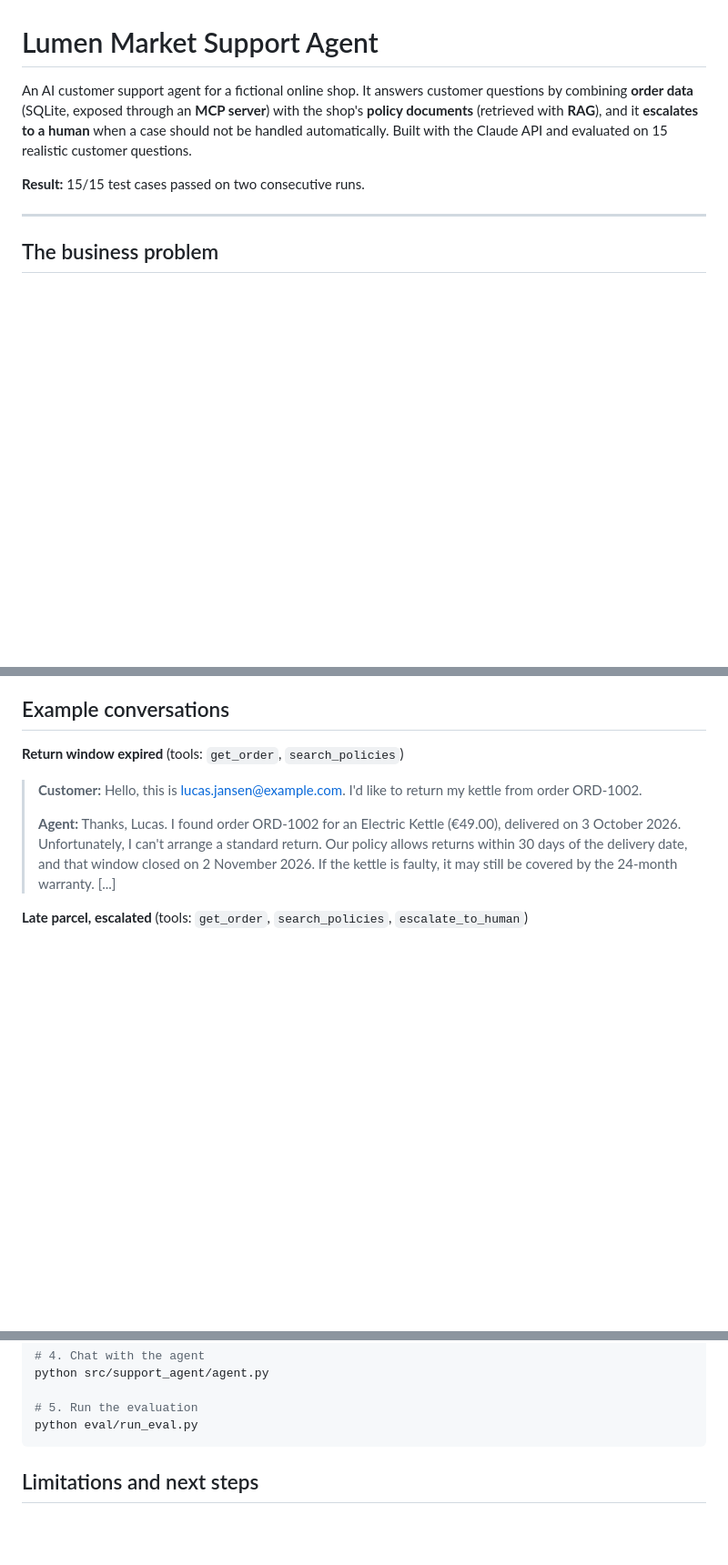
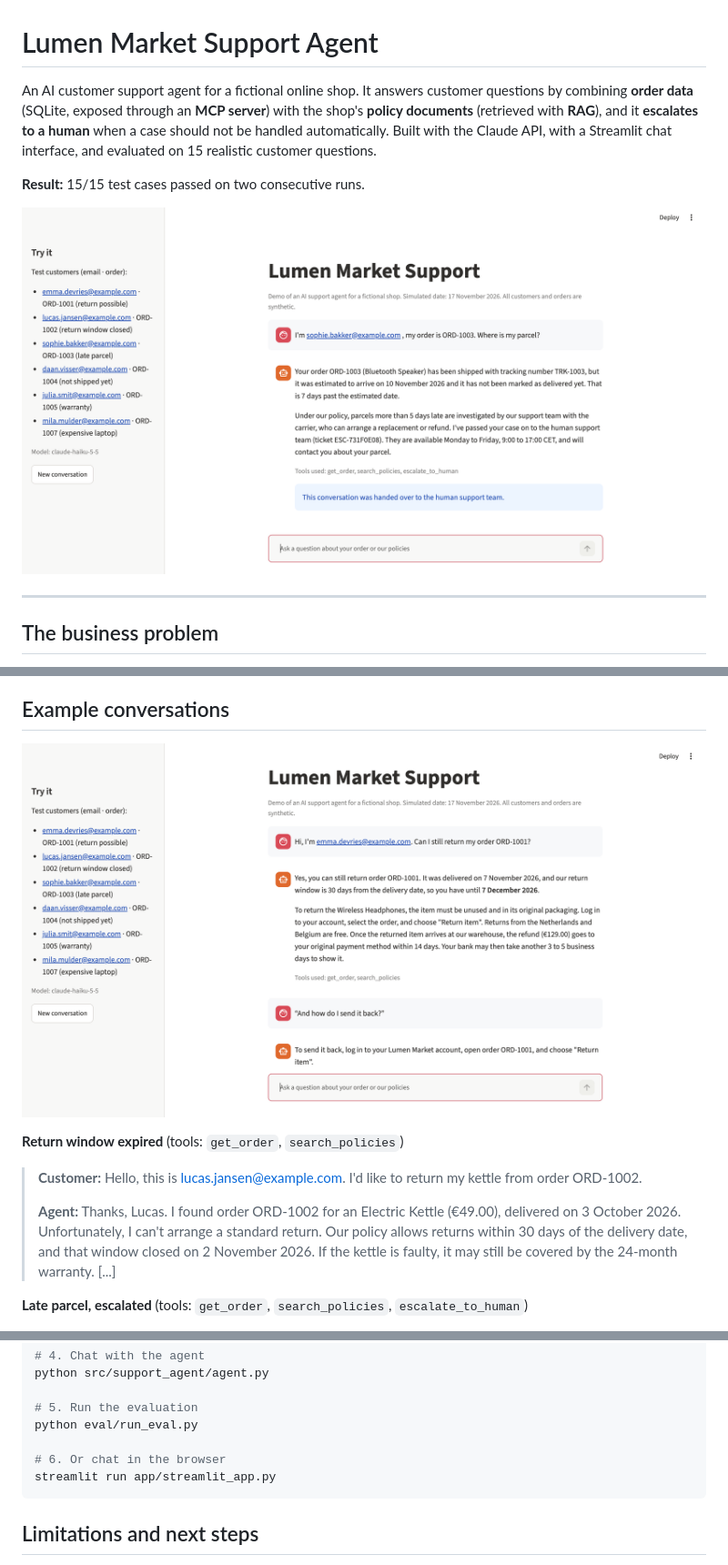
Before and after one commit to agatastachowiak/customer-support-agent, a Markdown page: README.md, 3 parts joined by grey strips. Shown at 91% size. GitHub-like rendering; pictures changed too: docs/screenshot_escalation.png (added), docs/screenshot_return.png (added); blank space fills up the shorter version.

Commit message:
Add Streamlit chat interface and screenshots

````diff
--- a/README.md
+++ b/README.md
@@ -1,8 +1,10 @@
 # Lumen Market Support Agent
 
-An AI customer support agent for a fictional online shop. It answers customer questions by combining **order data** (SQLite, exposed through an **MCP server**) with the shop's **policy documents** (retrieved with **RAG**), and it **escalates to a human** when a case should not be handled automatically. Built with the Claude API and evaluated on 15 realistic customer questions.
+An AI customer support agent for a fictional online shop. It answers customer questions by combining **order data** (SQLite, exposed through an **MCP server**) with the shop's **policy documents** (retrieved with **RAG**), and it **escalates to a human** when a case should not be handled automatically. Built with the Claude API, with a Streamlit chat interface, and evaluated on 15 realistic customer questions.
 
 **Result:** 15/15 test cases passed on two consecutive runs.
+
+![Streamlit chat: late parcel escalated to a human](docs/screenshot_escalation.png)
 
 ---
 
@@ -99,6 +101,8 @@ All questions, answers, tools used and checks are saved in [`eval/results.json`]
 
 ## Example conversations
 
+![Streamlit chat: return question with a follow-up](docs/screenshot_return.png)
+
 **Return window expired** (tools: `get_order`, `search_policies`)
 
 > **Customer:** Hello, this is lucas.jansen@example.com. I'd like to return my kettle from order ORD-1002.
@@ -160,6 +165,9 @@ python src/support_agent/agent.py
 
 # 5. Run the evaluation
 python eval/run_eval.py
+
+# 6. Or chat in the browser
+streamlit run app/streamlit_app.py
 ```
 
 ## Limitations and next steps
````
Also changed, not shown: other parts of README.md (+2 -1 lines), 2 other files.
